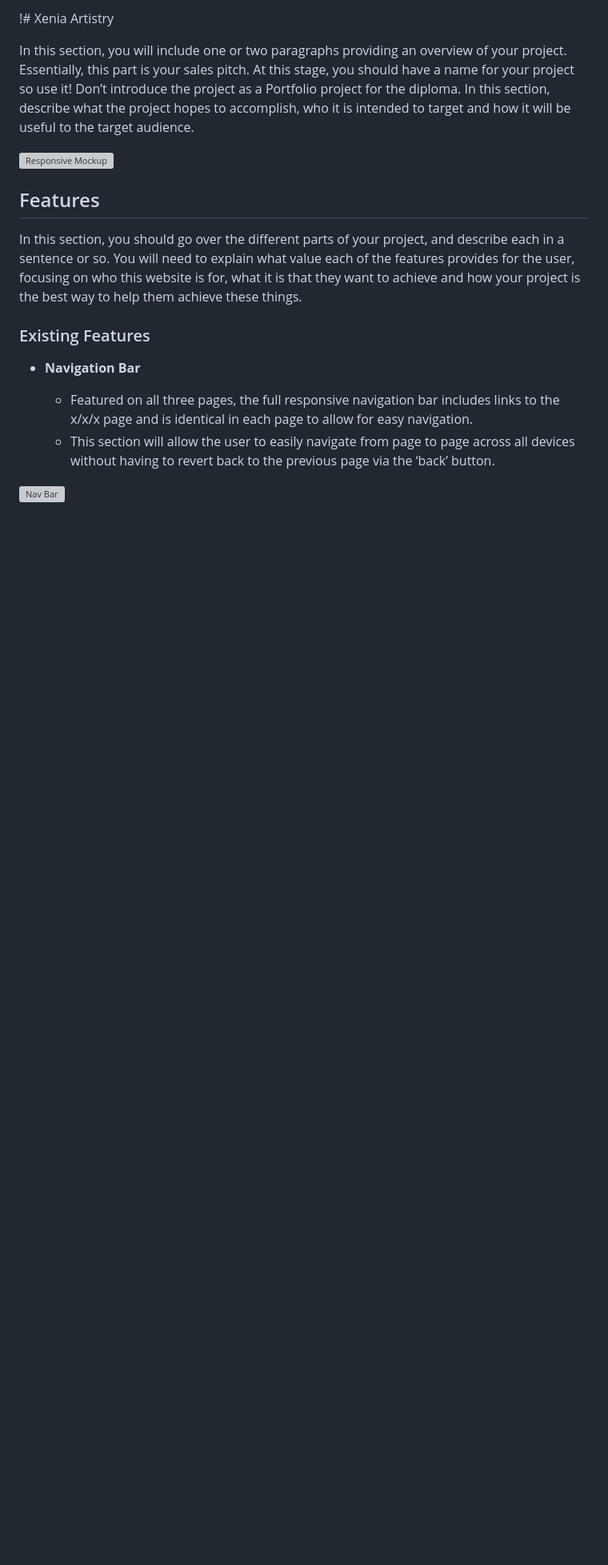
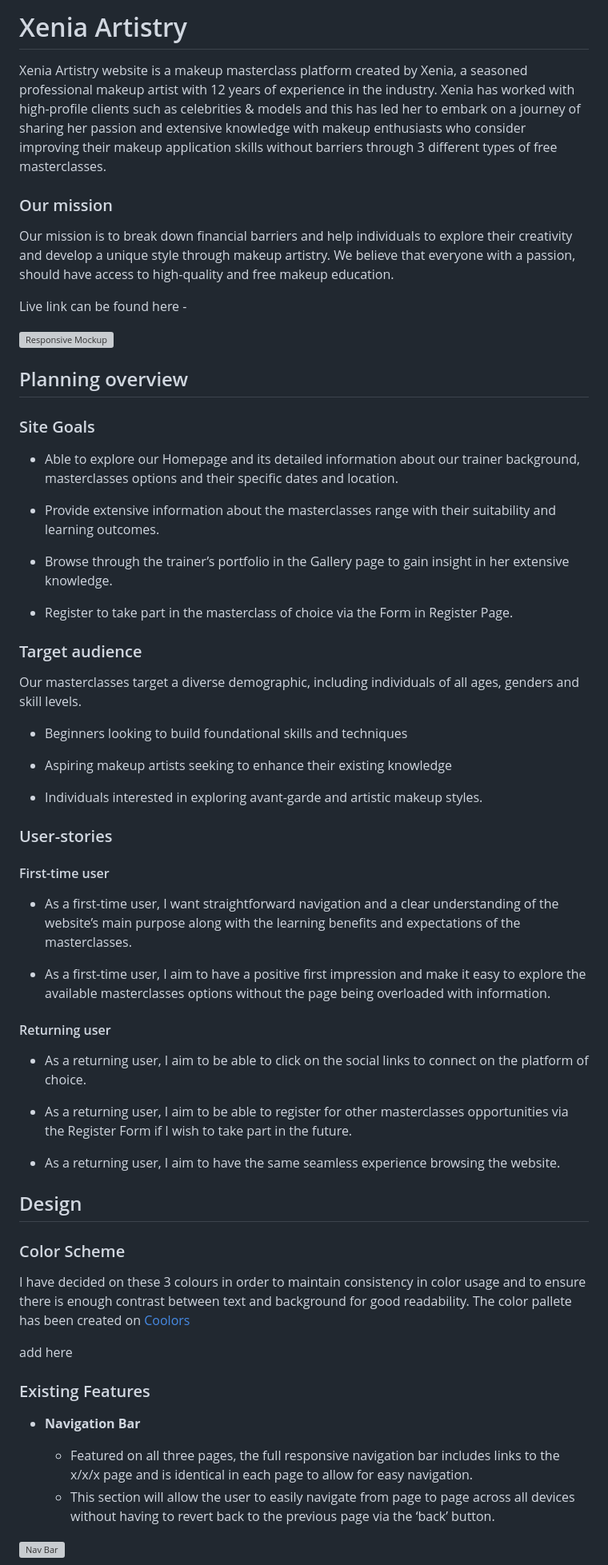
Before and after one commit to constantinnicoleta/makeup-masterclass, a Markdown page: README.md, the part around the change printed below. Shown: that part at 80% size. GitHub-like rendering; blank space fills up the shorter version; grey boxes are pictures that could not be loaded.

```diff
--- a/README.md
+++ b/README.md
@@ -1,12 +1,56 @@
-!# Xenia Artistry
+# Xenia Artistry
 
-In this section, you will include one or two paragraphs providing an overview of your project. Essentially, this part is your sales pitch. At this stage, you should have a name for your project so use it! Don’t introduce the project as a Portfolio project for the diploma. In this section, describe what the project hopes to accomplish, who it is intended to target and how it will be useful to the target audience.
+ Xenia Artistry website is a makeup masterclass platform created by Xenia, a seasoned professional makeup artist with 12 years of experience in the industry. Xenia has worked with high-profile clients such as celebrities & models and this has led her to embark on a journey of sharing her passion and extensive knowledge with makeup enthusiasts who consider improving their makeup application skills without barriers through 3 different types of free masterclasses.
+
+### Our mission
+
+Our mission is to break down financial barriers and help individuals to explore their creativity and develop a unique style through makeup artistry. We believe that everyone with a passion, should have access to high-quality and free makeup education.
+
+Live link can be found here -
 
 ![Responsive Mockup](picture)
 
-## Features
+## Planning overview
 
-In this section, you should go over the different parts of your project, and describe each in a sentence or so. You will need to explain what value each of the features provides for the user, focusing on who this website is for, what it is that they want to achieve and how your project is the best way to help them achieve these things.
+### Site Goals
+- Able to explore our Homepage and its detailed information about our trainer background, masterclasses options and their specific dates and location.
+
+- Provide extensive information about the masterclasses range with their suitability and learning outcomes.
+
+- Browse through the trainer’s portfolio in the Gallery page to gain insight in her extensive knowledge.
+
+- Register to take part in the masterclass of choice via the Form in Register Page.
+
+### Target audience
+Our masterclasses target a diverse demographic, including individuals of all ages, genders and skill levels.
+
+- Beginners looking to build foundational skills and techniques
+
+- Aspiring makeup artists seeking to enhance their existing knowledge
+
+- Individuals interested in exploring avant-garde and artistic makeup styles.
+
+### User-stories
+#### First-time user
+- As a first-time user, I want straightforward navigation and a clear understanding of the website’s main purpose along with the learning benefits and expectations of the masterclasses.
+
+- As a first-time user, I aim to have a positive first impression and make it easy to explore the available masterclasses options without the page being overloaded with information.
+
+#### Returning user
+- As a returning user, I aim to be able to click on the social links to connect on the platform of choice.
+
+- As a returning user, I aim to be able to register for other masterclasses opportunities via the Register Form if I wish to take part in the future.
+
+- As a returning user, I aim to have the same seamless experience browsing the website.
+
+## Design
+
+### Color Scheme
+
+I have decided on these 3 colours in order to maintain consistency in color usage and to ensure there is enough contrast between text and background for good readability.
+The color pallete has been created on [Coolors](https://coolors.co/)
+
+add here
 
 ### Existing Features
 
```
Also changed, not shown: other parts of README.md (+49 -42 lines).
